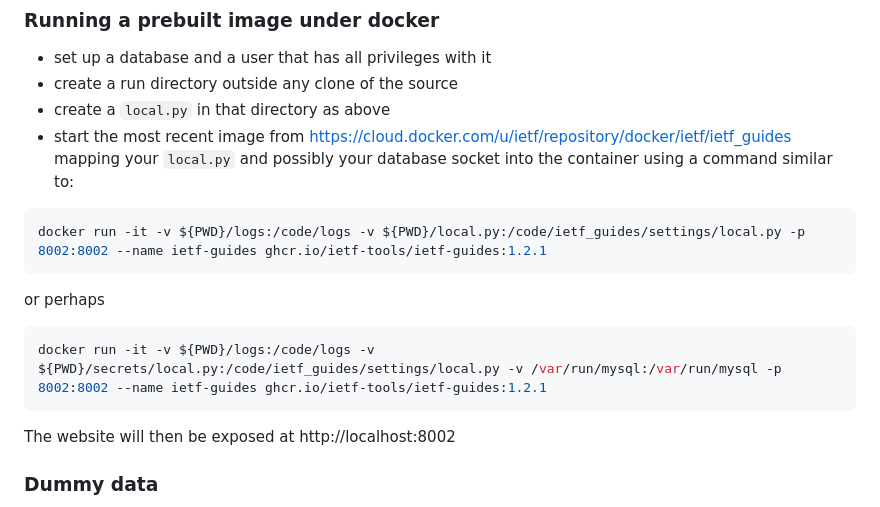
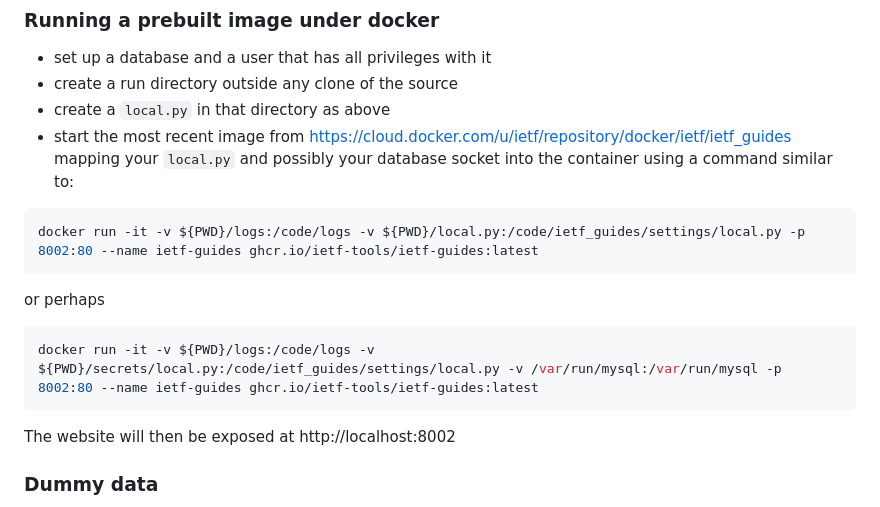
Before and after one commit to ietf-tools/ietf-guides, a Markdown page: README.md, the part around the change. Drawn GitHub-style.

Commit message:
docs: adjust README to match changes to the container

````diff
--- a/README.md
+++ b/README.md
@@ -64,12 +64,12 @@ DATABASES = {
 * create a `local.py` in that directory as above
 * start the most recent image from <https://cloud.docker.com/u/ietf/repository/docker/ietf/ietf_guides> mapping your `local.py` and possibly your database socket into the container using a command similar to:
 ```bash
-docker run -it -v ${PWD}/logs:/code/logs -v ${PWD}/local.py:/code/ietf_guides/settings/local.py -p 8002:8002 --name ietf-guides ghcr.io/ietf-tools/ietf-guides:1.2.1
+docker run -it -v ${PWD}/logs:/code/logs -v ${PWD}/local.py:/code/ietf_guides/settings/local.py -p 8002:80 --name ietf-guides ghcr.io/ietf-tools/ietf-guides:latest
 ```
 or perhaps
 
 ```bash
-docker run -it -v ${PWD}/logs:/code/logs -v ${PWD}/secrets/local.py:/code/ietf_guides/settings/local.py -v /var/run/mysql:/var/run/mysql -p 8002:8002 --name ietf-guides ghcr.io/ietf-tools/ietf-guides:1.2.1
+docker run -it -v ${PWD}/logs:/code/logs -v ${PWD}/secrets/local.py:/code/ietf_guides/settings/local.py -v /var/run/mysql:/var/run/mysql -p 8002:80 --name ietf-guides ghcr.io/ietf-tools/ietf-guides:latest
 ```
 The website will then be exposed at http://localhost:8002
 
````
